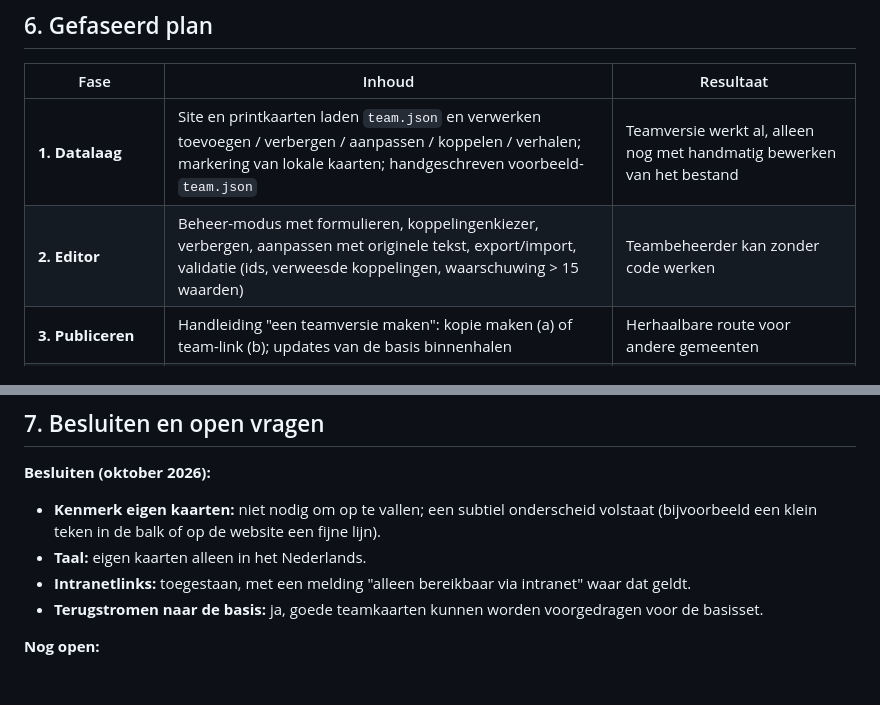
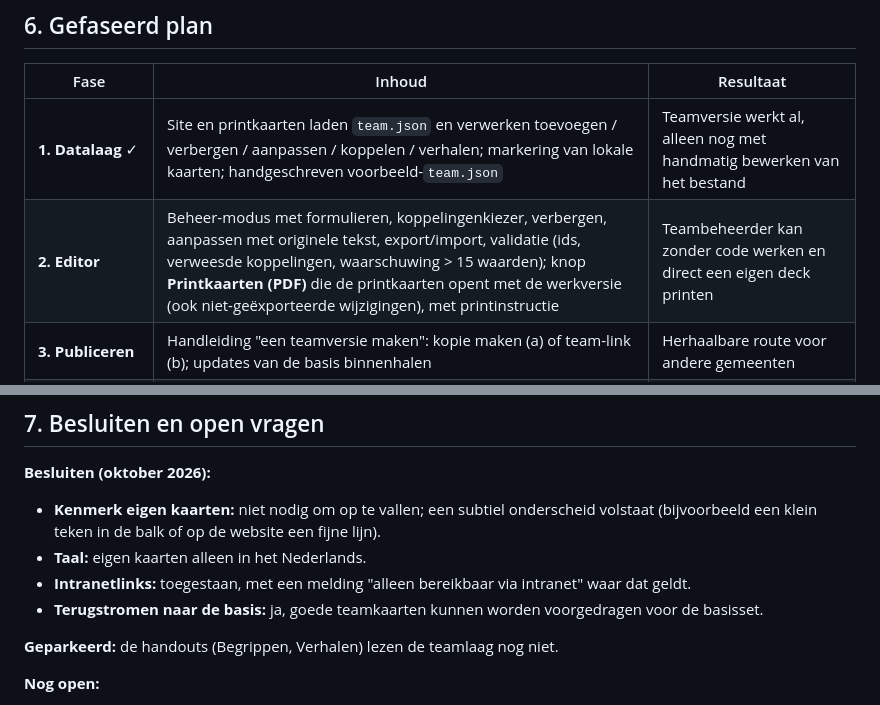
Before and after one commit to Zeepier/inbeddingswerk, a Markdown page: docs/ontwerp-lokale-uitbreiding.md, 2 parts joined by grey strips. Rendered like a GitHub page; blank space fills up the shorter version.

Commit message:
Ontwerpdoc: printknop in fase 2, fase 1 klaar, handouts geparkeerd
Co-Authored-By: Claude Opus 5.5 <noreply@anthropic.com>

```diff
--- a/docs/ontwerp-lokale-uitbreiding.md
+++ b/docs/ontwerp-lokale-uitbreiding.md
@@ -127,8 +127,8 @@ Eerst kijken of fase 1–3 in de praktijk volstaat.
 
 | Fase | Inhoud | Resultaat |
 |---|---|---|
-| **1. Datalaag** | Site en printkaarten laden `team.json` en verwerken toevoegen / verbergen / aanpassen / koppelen / verhalen; markering van lokale kaarten; handgeschreven voorbeeld-`team.json` | Teamversie werkt al, alleen nog met handmatig bewerken van het bestand |
-| **2. Editor** | Beheer-modus met formulieren, koppelingenkiezer, verbergen, aanpassen met originele tekst, export/import, validatie (ids, verweesde koppelingen, waarschuwing > 15 waarden) | Teambeheerder kan zonder code werken |
+| **1. Datalaag** ✓ | Site en printkaarten laden `team.json` en verwerken toevoegen / verbergen / aanpassen / koppelen / verhalen; markering van lokale kaarten; handgeschreven voorbeeld-`team.json` | Teamversie werkt al, alleen nog met handmatig bewerken van het bestand |
+| **2. Editor** | Beheer-modus met formulieren, koppelingenkiezer, verbergen, aanpassen met originele tekst, export/import, validatie (ids, verweesde koppelingen, waarschuwing > 15 waarden); knop **Printkaarten (PDF)** die de printkaarten opent met de werkversie (ook niet-geëxporteerde wijzigingen), met printinstructie | Teambeheerder kan zonder code werken en direct een eigen deck printen |
 | **3. Publiceren** | Handleiding "een teamversie maken": kopie maken (a) of team-link (b); updates van de basis binnenhalen | Herhaalbare route voor andere gemeenten |
 | **4. (optioneel) Online opslag** | Centrale opslag + inloggen | Samen bewerken zonder bestanden |
 
@@ -143,6 +143,8 @@ Fase 1 is klein en laat al zien of het model klopt. Fase 2 is het meeste werk.
 - **Intranetlinks:** toegestaan, met een melding "alleen bereikbaar via intranet" waar dat geldt.
 - **Terugstromen naar de basis:** ja, goede teamkaarten kunnen worden voorgedragen voor de basisset.
 
+**Geparkeerd:** de handouts (Begrippen, Verhalen) lezen de teamlaag nog niet.
+
 **Nog open:**
 
 - **Aanpassen van basiskaarten.** Mag elk veld, of alleen titel en korte tekst? (Minder velden = minder kans dat de kaart iets anders gaat betekenen.)
```
